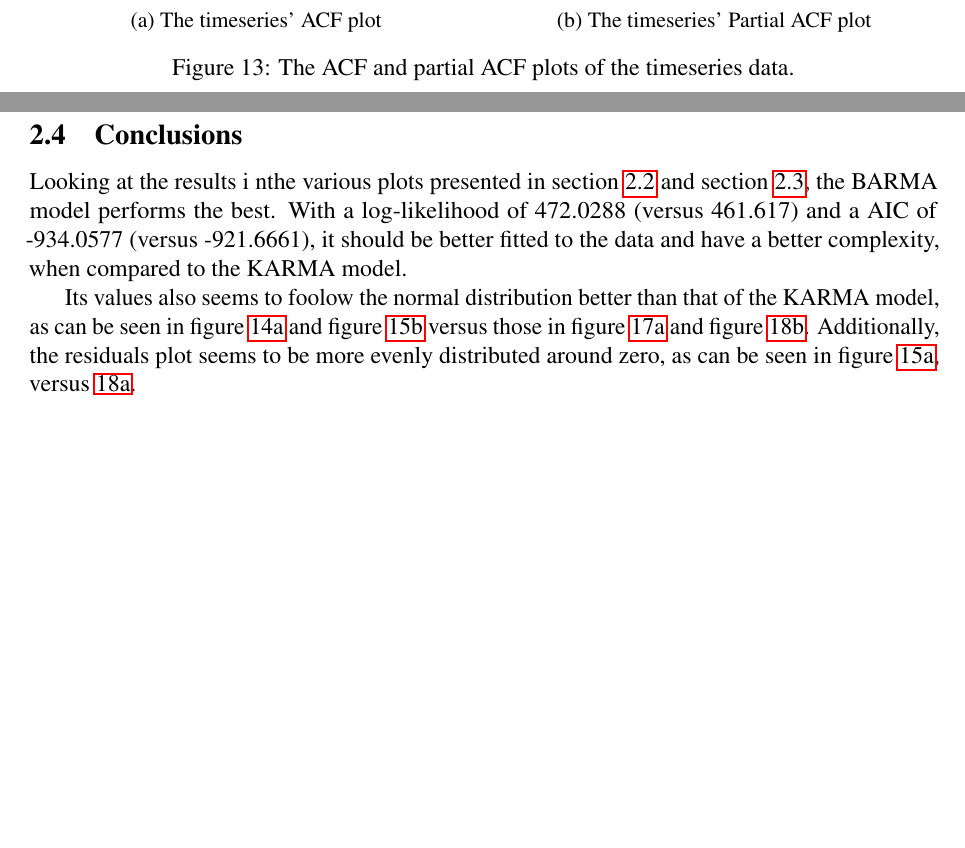
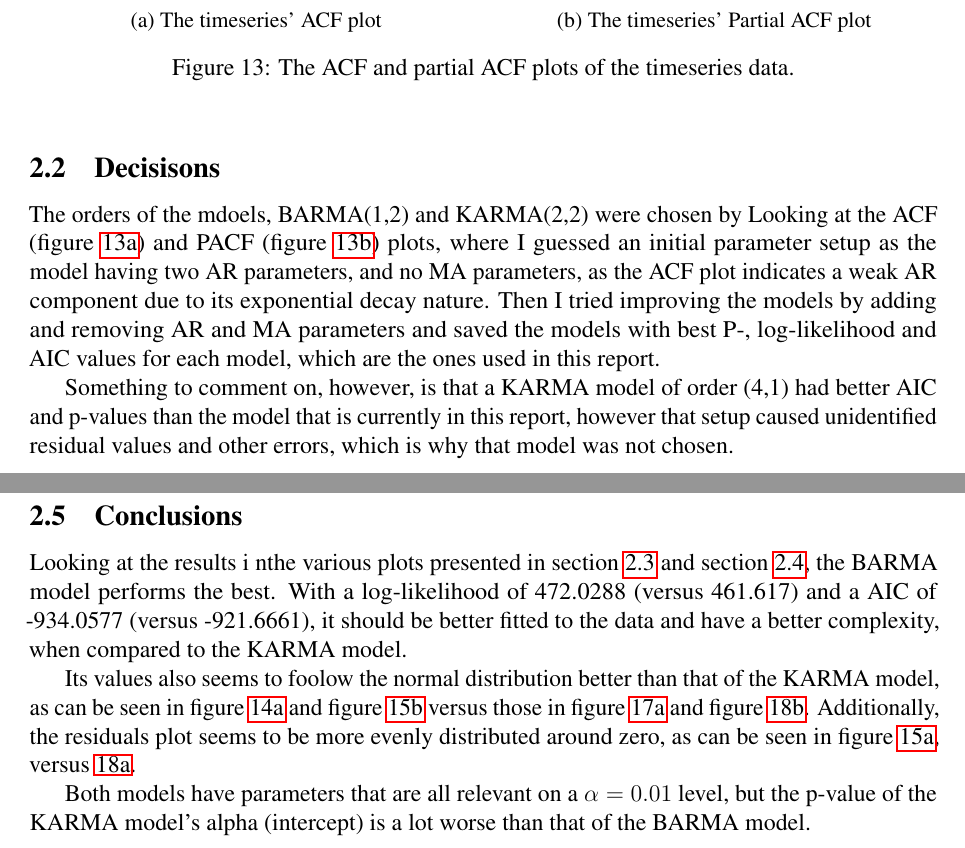
Before and after one commit to ubk8751/ms1415, a LaTeX document (report.tex): two parts of pages 12 and 18 of 18 before the commit and two parts of pages 12 and 19 of 19 after it, joined at a grey line, cut so that both start at the same text, the shorter picture padded with empty space. Compiled offline with pdfLaTeX.

Commit message:
some more ctext

```diff
--- a/report.tex
+++ b/report.tex
@@ -453,6 +457,17 @@ in the data. Therefore, while it may have some utility, its explanatory power is
     \caption{The ACF and partial ACF plots of the timeseries data.}
     \label{fig:timeseriesacfpacfplots}
 \end{figure}
+
+\subsection{Decisisons}
+The orders of the mdoels, BARMA(1,2) and KARMA(2,2) were chosen by Looking at the ACF (figure \ref{fig:timeseriesacfplot}) and PACF (figure \ref{fig:timeseriespacfplot})
+plots, where I guessed an initial parameter setup as the model having two AR parameters, and no MA parameters, as the ACF plot indicates a weak AR component due to its
+exponential decay nature. Then I tried improving the models by adding and removing AR and MA parameters and saved the models with best P-, log-likelihood and AIC values
+for each model, which are the ones used in this report.
+
+Something to comment on, however, is that a KARMA model of order (4,1) had better AIC and p-values than the model that is currently in this report, however that setup
+caused unidentified residual values and other errors, which is why that model was not chosen.
+
+\newpage
 
 \subsection{BARMA Model}
 \label{ssec:BARMA}
@@ -601,4 +616,7 @@ better complexity, when compared to the KARMA model.
 Its values also seems to foolow the normal distribution better than that of the KARMA model, as can be seen in figure \ref{fig:BARMAQQ} and figure
 \ref{fig:BARMAdensity} versus those in figure \ref{fig:KARMAQQ} and figure \ref{fig:KARMAdensity}. Additionally, the residuals plot seems to be more
 evenly distributed around zero, as can be seen in figure \ref{fig:BARMAresiduals}, versus \ref{fig:KARMAresiduals}.
+
+Both models have parameters that are all relevant on a $\alpha = 0.01$ level, but the p-value of the KARMA model's alpha (intercept) is a lot worse
+than that of the BARMA model.
 \end{document}
```
Also changed, not shown: report.tex (4 more changed lines).
